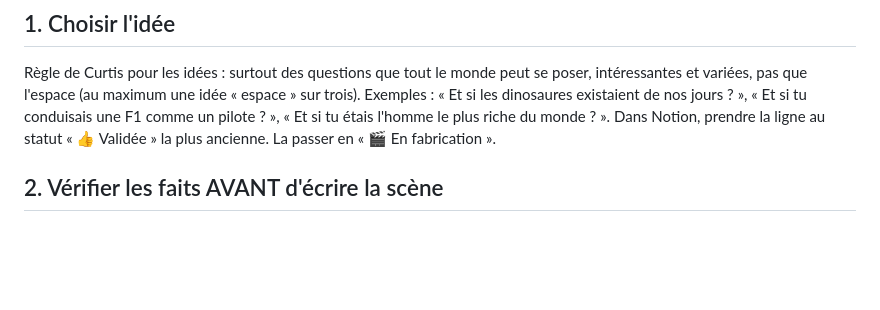
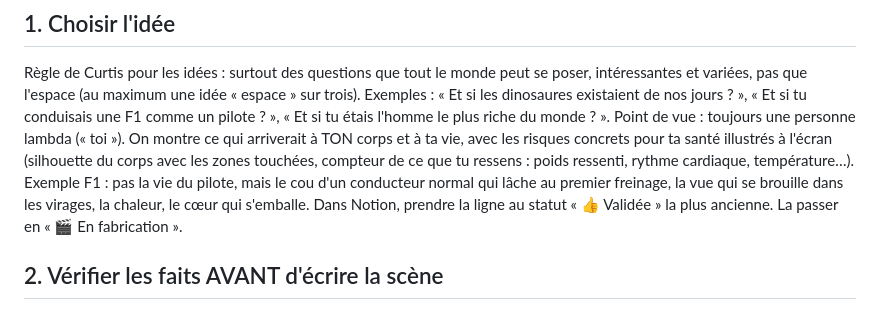
Before and after one commit to curtissaintpaul-byte/et-si-tiktok, a Markdown page: NOUVEL-EPISODE.md, the part around the change. Drawn GitHub-style; blank space fills up the shorter version.

Commit message:
Règle du point de vue : une personne lambda et les risques pour sa santé
Co-Authored-By: Claude Opus 5.5 <noreply@anthropic.com>
Claude-Session: https://claude.ai/code/session_01JThbc5Rj2qVFDtmiCyNks2

```diff
--- a/NOUVEL-EPISODE.md
+++ b/NOUVEL-EPISODE.md
@@ -13,6 +13,7 @@ Chromium est déjà installé (PLAYWRIGHT_BROWSERS_PATH=/opt/pw-browsers, playwr
 
 ## 1. Choisir l'idée
 Règle de Curtis pour les idées : surtout des questions que tout le monde peut se poser, intéressantes et variées, pas que l'espace (au maximum une idée « espace » sur trois). Exemples : « Et si les dinosaures existaient de nos jours ? », « Et si tu conduisais une F1 comme un pilote ? », « Et si tu étais l'homme le plus riche du monde ? ».
+Point de vue : toujours une personne lambda (« toi »). On montre ce qui arriverait à TON corps et à ta vie, avec les risques concrets pour ta santé illustrés à l'écran (silhouette du corps avec les zones touchées, compteur de ce que tu ressens : poids ressenti, rythme cardiaque, température…). Exemple F1 : pas la vie du pilote, mais le cou d'un conducteur normal qui lâche au premier freinage, la vue qui se brouille dans les virages, la chaleur, le cœur qui s'emballe.
 Dans Notion, prendre la ligne au statut « 👍 Validée » la plus ancienne. La passer en « 🎬 En fabrication ».
 
 ## 2. Vérifier les faits AVANT d'écrire la scène
```
